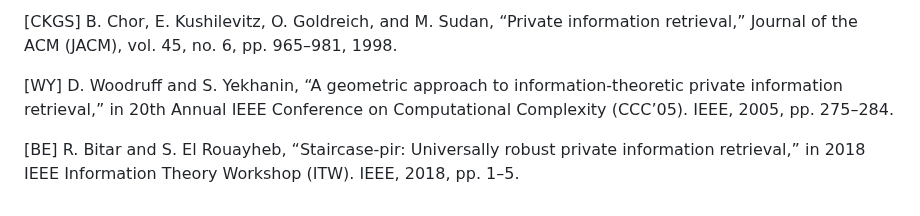
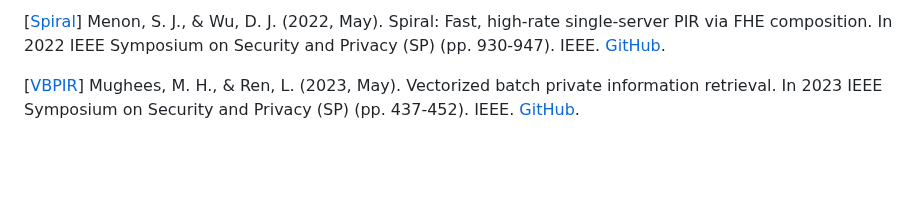
Before and after one commit to newPIR/TreePIR, a Markdown page: README.md, the part around one of its changes. Rendered like a GitHub page; blank space fills up the shorter version.

```diff
--- a/README.md
+++ b/README.md
@@ -169,6 +169,4 @@ Figure 1: TreePIR's communication cost is about $1.5\times$ lower than PBC's as
 
-[CKGS] B. Chor, E. Kushilevitz, O. Goldreich, and M. Sudan, “Private information retrieval,” Journal of the ACM (JACM), vol. 45, no. 6, pp. 965–981, 1998.
+[[Spiral](https://ieeexplore.ieee.org/stamp/stamp.jsp?arnumber=9833700&casa_token=LrkCHbNfgKgAAAAA:P0yS_sow5HEeugP2oJZujMZWIyjv0FNAliYdxsV7AegNN5YCVruFnj_z05uj2tBLLvGXHbhd)] Menon, S. J., & Wu, D. J. (2022, May). Spiral: Fast, high-rate single-server PIR via FHE composition. In 2022 IEEE Symposium on Security and Privacy (SP) (pp. 930-947). IEEE. [GitHub](https://github.com/menonsamir/spiral).
 
-[WY] D. Woodruff and S. Yekhanin, “A geometric approach to information-theoretic private information retrieval,” in 20th Annual IEEE Conference on Computational Complexity (CCC’05). IEEE, 2005, pp. 275–284.
-
-[BE] R. Bitar and S. El Rouayheb, “Staircase-pir: Universally robust private information retrieval,” in 2018 IEEE Information Theory Workshop (ITW). IEEE, 2018, pp. 1–5.
+[[VBPIR](https://ieeexplore.ieee.org/stamp/stamp.jsp?arnumber=10179329&casa_token=hRmfpPtDH7kAAAAA:m-dixadRNr4sQZ9Hlv5U6uQHPJIB_EoCZp3-osGQeP5T-J7bT8lpUksbHVE9wqe1QLQ_OCZY&tag=1)] Mughees, M. H., & Ren, L. (2023, May). Vectorized batch private information retrieval. In 2023 IEEE Symposium on Security and Privacy (SP) (pp. 437-452). IEEE. [GitHub](https://github.com/mhmughees/vectorized_batchpir).
```
Also changed, not shown: other parts of README.md (+1 -1 lines).
